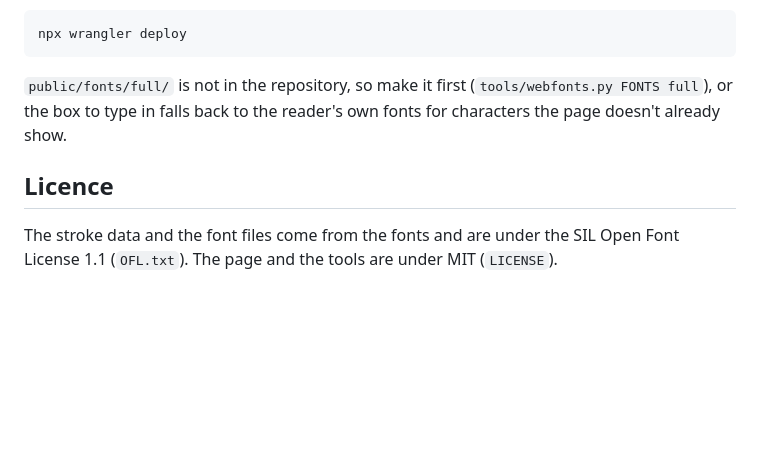
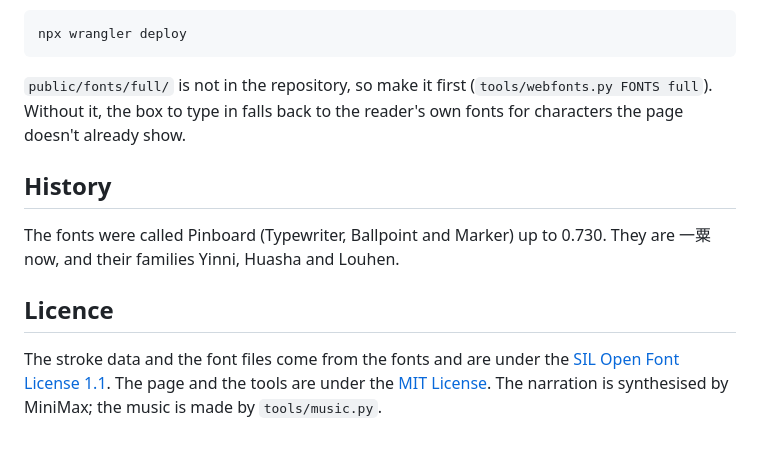
Before and after one commit to zjlgdx/yisu, a Markdown page: README.md, the part around one of its changes. GitHub-like rendering; blank space fills up the shorter version.

````diff
--- a/README.md
+++ b/README.md
@@ -63,8 +119,12 @@ The site is static files served by a Cloudflare Worker (`wrangler.jsonc`, assets
 npx wrangler deploy
 ```
 
-`public/fonts/full/` is not in the repository, so make it first (`tools/webfonts.py FONTS full`), or the box to type in falls back to the reader's own fonts for characters the page doesn't already show.
+`public/fonts/full/` is not in the repository, so make it first (`tools/webfonts.py FONTS full`). Without it, the box to type in falls back to the reader's own fonts for characters the page doesn't already show.
+
+## History
+
+The fonts were called Pinboard (Typewriter, Ballpoint and Marker) up to 0.730. They are 一粟 now, and their families Yinni, Huasha and Louhen.
 
 ## Licence
 
-The stroke data and the font files come from the fonts and are under the SIL Open Font License 1.1 (`OFL.txt`). The page and the tools are under MIT (`LICENSE`).
+The stroke data and the font files come from the fonts and are under the [SIL Open Font License 1.1](OFL.txt). The page and the tools are under the [MIT License](LICENSE). The narration is synthesised by MiniMax; the music is made by `tools/music.py`.
````
Also changed, not shown: other parts of README.md (+78 -22 lines), README.zh-Hant.md (added, +48 -0 lines), docs/site-dark.jpg (added), docs/site-light.jpg (added), 2 other files.
